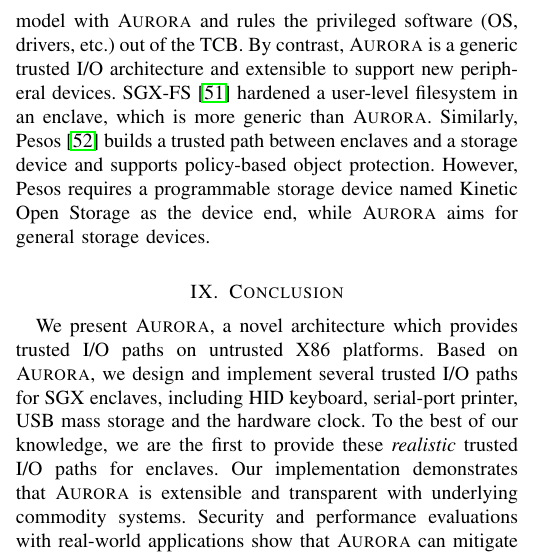
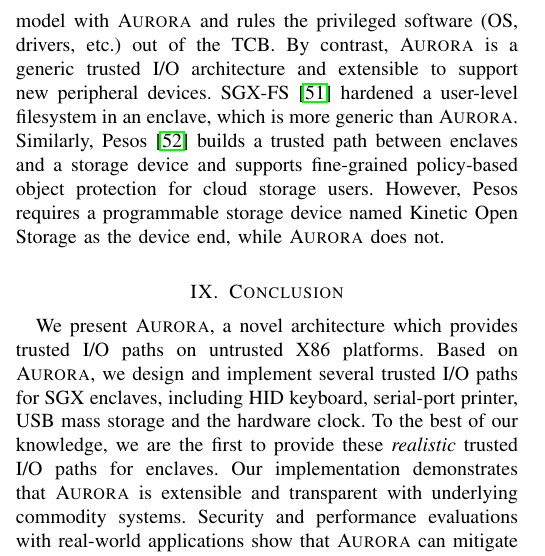
Before and after one commit to Maxul/Aurora, a LaTeX paper (article.tex, which reads sections/main.tex): part of one column of page 11 of 13, cut so that both start at the same text. Compiled offline with pdfLaTeX.

Commit message:
reclaim over related work ; rename SMM Supervisor to SMVisor

```diff
--- a/sections/main.tex
+++ b/sections/main.tex
@@ -655,7 +655,7 @@
 Jiang~\cite{Jang2017Building} builds a trusted path between a USB proxy device and an enclave. The proxy device uses LED display for user verification. It plays the role of  \textsc{Aurora}'s SMVisor while \textsc{Aurora} needn't introduce any dedicated hardware. % while meeting the same or better protection requirements.
 BASTION-SGX~\cite{DBLP:conf/isca/PetersLVPK18} modifies the Bluetooth firmware to establish trusted  paths between Bluetooth  devices and enclave programs on SGX-enabled platforms. It has similar threat model with \textsc{Aurora} and rules the privileged software (OS, drivers, etc.) out of the TCB. %However, it requires enclave programs to take charge of handling the HID input, which is a burden for developers.
 By contrast, \textsc{Aurora} is a generic trusted I/O architecture and extensible to support new peripheral devices. % and outstands BASTION-SGX by its high extensibility.   It is a client/server architecture whereas Aurora reuses existing hardware features on one machine.% light-weight terminal on the end-host to,  Bumpy~\cite{DBLP:conf/ndss/McCunePR09} utilizes dedicated hardware to establish trusted user input path and hence cannot generalize to other devices. Cloud Terminal~\cite{DBLP:conf/usenix/MartignoniPZHMSPPSS12} is a micro-hypervisor-based method that provides terminals secure access to sensitive applications from an untrusted OS.
-SGX-FS \cite{DBLP:conf/cloudcom/BurihabwaFMS18} hardened a user-level filesystem in an enclave, which is more generic than \textsc{Aurora}. Similarly, Pesos~\cite{DBLP:conf/eurosys/KrahnTVKBF18} builds a trusted path between enclaves and a storage device and supports policy-based object protection. However, Pesos requires a programmable storage device named Kinetic Open Storage as the device end, while \textsc{Aurora} aims for general storage devices.
+SGX-FS \cite{DBLP:conf/cloudcom/BurihabwaFMS18} hardened a user-level filesystem in an enclave, which is more generic than \textsc{Aurora}. Similarly, Pesos~\cite{DBLP:conf/eurosys/KrahnTVKBF18} builds a trusted path between enclaves and a storage device and supports fine-grained policy-based object protection for cloud storage users. However, Pesos requires a programmable storage device named Kinetic Open Storage as the device end, while \textsc{Aurora} does not.
 
 \section{Conclusion}
 
```
Also changed, not shown: 1 other file.
